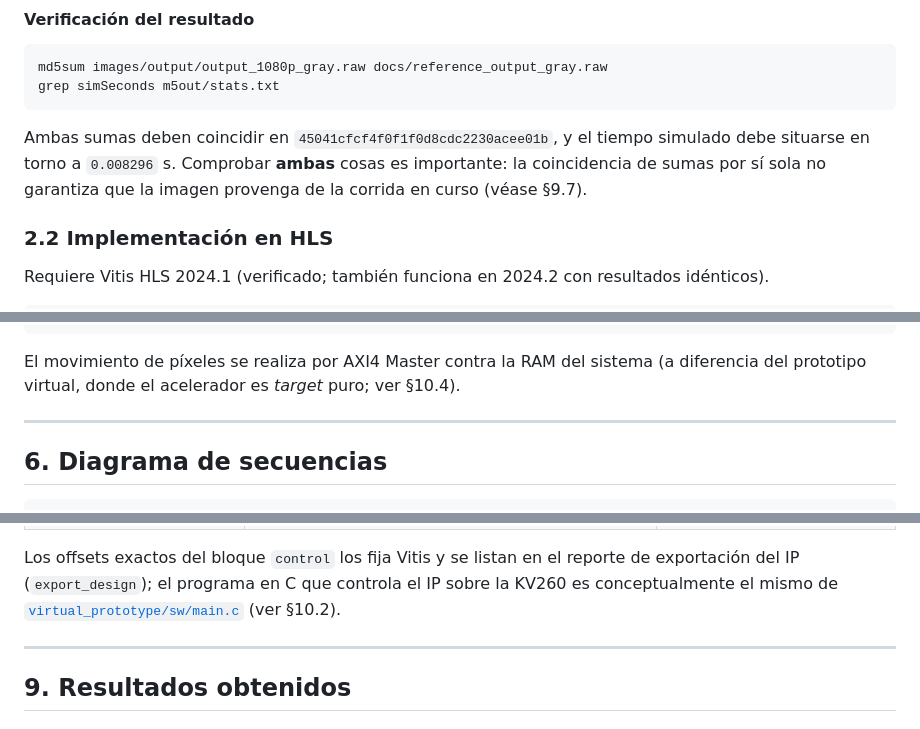
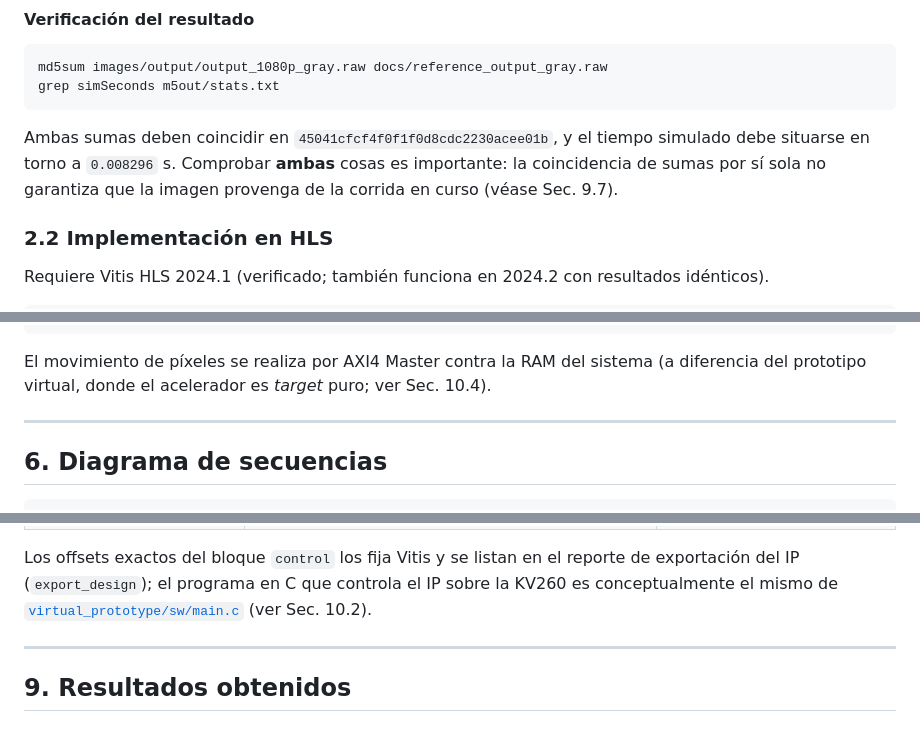
Before and after one commit to danielchacon9925/acelerador-rgb-gris-MP6160, a Markdown page: README.md, 3 parts joined by grey strips. Rendered like a GitHub page.

````diff
--- a/README.md
+++ b/README.md
@@ -176,7 +176,7 @@ grep simSeconds m5out/stats.txt
 
 Ambas sumas deben coincidir en `45041cfcf4f0f1f0d8cdc2230acee01b`, y el tiempo simulado debe
 situarse en torno a `0.008296` s. Comprobar **ambas** cosas es importante: la coincidencia de
-sumas por sí sola no garantiza que la imagen provenga de la corrida en curso (véase §9.7).
+sumas por sí sola no garantiza que la imagen provenga de la corrida en curso (véase Sec. 9.7).
 
 ### 2.2 Implementación en HLS
 
@@ -399,7 +399,7 @@ concurrentes, encadenadas por streams FIFO:
 ```
 
 El movimiento de píxeles se realiza por AXI4 Master contra la RAM del sistema (a
-diferencia del prototipo virtual, donde el acelerador es *target* puro; ver §10.4).
+diferencia del prototipo virtual, donde el acelerador es *target* puro; ver Sec. 10.4).
 
 ---
 
@@ -505,7 +505,7 @@ los registros del prototipo virtual es directa:
 Los offsets exactos del bloque `control` los fija Vitis y se listan en el reporte de
 exportación del IP (`export_design`); el programa en C que controla el IP sobre la
 KV260 es conceptualmente el mismo de [`virtual_prototype/sw/main.c`](virtual_prototype/sw/main.c)
-(ver §10.2).
+(ver Sec. 10.2).
 
 ---
 
````
Also changed, not shown: other parts of README.md (+18 -18 lines).
